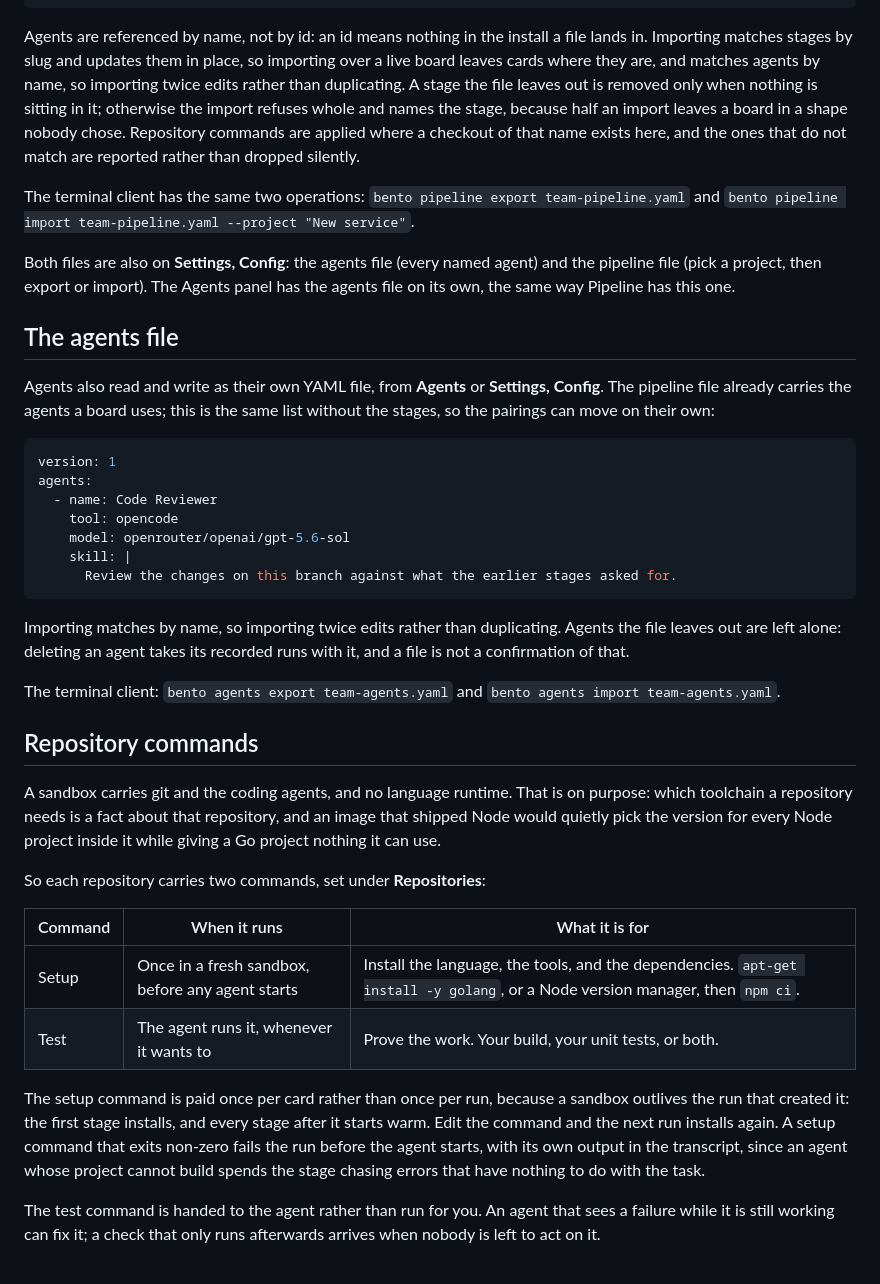
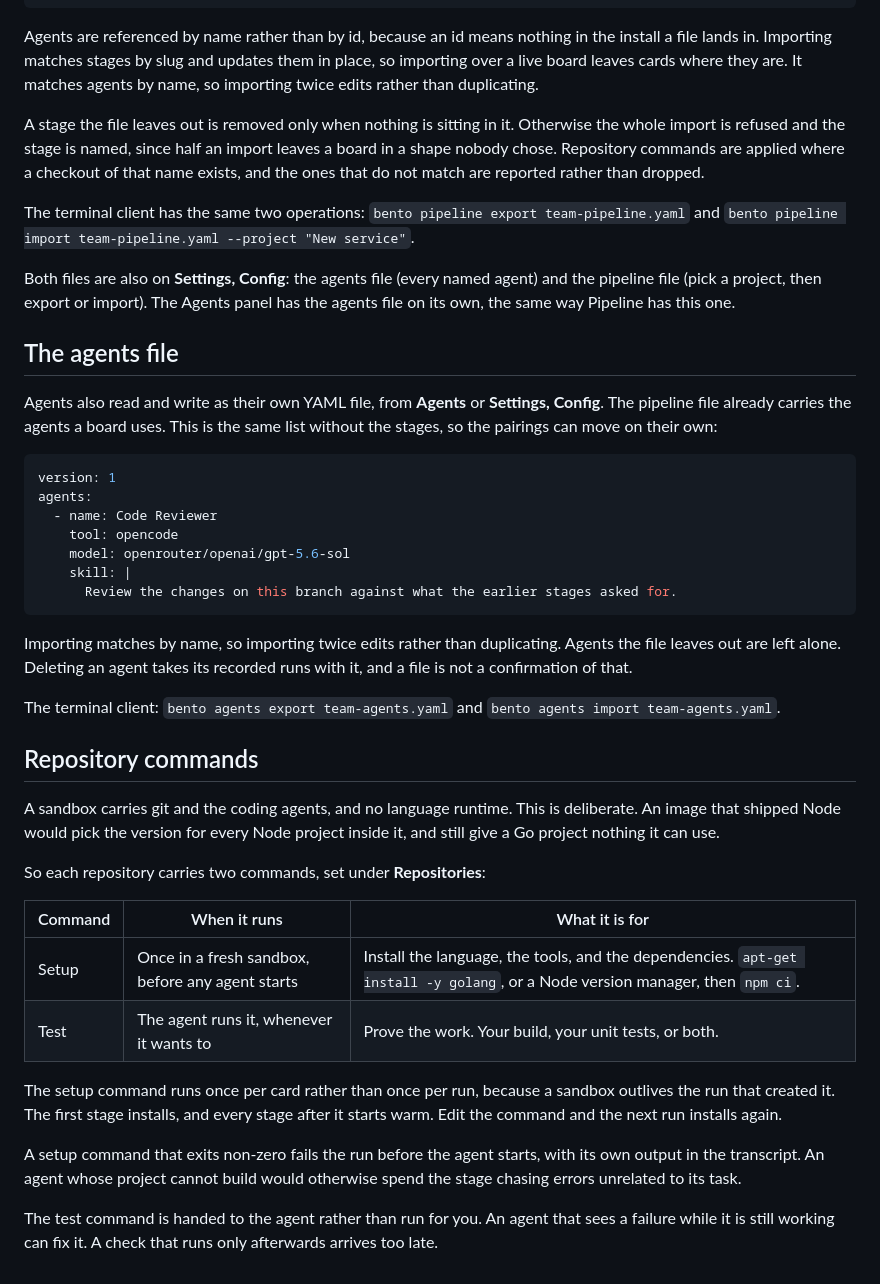
Before and after one commit to danielpang/bento, a Markdown page: docs/pipeline.md, the part around one of its changes. Drawn GitHub-style.

````diff
--- a/docs/pipeline.md
+++ b/docs/pipeline.md
@@ -83,7 +83,9 @@ repositories:
     test: npm test
 ```
 
-Agents are referenced by name, not by id: an id means nothing in the install a file lands in. Importing matches stages by slug and updates them in place, so importing over a live board leaves cards where they are, and matches agents by name, so importing twice edits rather than duplicating. A stage the file leaves out is removed only when nothing is sitting in it; otherwise the import refuses whole and names the stage, because half an import leaves a board in a shape nobody chose. Repository commands are applied where a checkout of that name exists here, and the ones that do not match are reported rather than dropped silently.
+Agents are referenced by name rather than by id, because an id means nothing in the install a file lands in. Importing matches stages by slug and updates them in place, so importing over a live board leaves cards where they are. It matches agents by name, so importing twice edits rather than duplicating.
+
+A stage the file leaves out is removed only when nothing is sitting in it. Otherwise the whole import is refused and the stage is named, since half an import leaves a board in a shape nobody chose. Repository commands are applied where a checkout of that name exists, and the ones that do not match are reported rather than dropped.
 
 The terminal client has the same two operations: `bento pipeline export team-pipeline.yaml` and `bento pipeline import team-pipeline.yaml --project "New service"`.
 
@@ -91,7 +93,7 @@ Both files are also on **Settings, Config**: the agents file (every named agent)
 
 ## The agents file
 
-Agents also read and write as their own YAML file, from **Agents** or **Settings, Config**. The pipeline file already carries the agents a board uses; this is the same list without the stages, so the pairings can move on their own:
+Agents also read and write as their own YAML file, from **Agents** or **Settings, Config**. The pipeline file already carries the agents a board uses. This is the same list without the stages, so the pairings can move on their own:
 
 ```yaml
 version: 1
@@ -103,13 +105,13 @@ agents:
       Review the changes on this branch against what the earlier stages asked for.
 ```
 
-Importing matches by name, so importing twice edits rather than duplicating. Agents the file leaves out are left alone: deleting an agent takes its recorded runs with it, and a file is not a confirmation of that.
+Importing matches by name, so importing twice edits rather than duplicating. Agents the file leaves out are left alone. Deleting an agent takes its recorded runs with it, and a file is not a confirmation of that.
 
 The terminal client: `bento agents export team-agents.yaml` and `bento agents import team-agents.yaml`.
 
 ## Repository commands
 
-A sandbox carries git and the coding agents, and no language runtime. That is on purpose: which toolchain a repository needs is a fact about that repository, and an image that shipped Node would quietly pick the version for every Node project inside it while giving a Go project nothing it can use.
+A sandbox carries git and the coding agents, and no language runtime. This is deliberate. An image that shipped Node would pick the version for every Node project inside it, and still give a Go project nothing it can use.
 
 So each repository carries two commands, set under **Repositories**:
 
@@ -118,6 +120,8 @@ So each repository carries two commands, set under **Repositories**:
 | Setup | Once in a fresh sandbox, before any agent starts | Install the language, the tools, and the dependencies. `apt-get install -y golang`, or a Node version manager, then `npm ci`. |
 | Test | The agent runs it, whenever it wants to | Prove the work. Your build, your unit tests, or both. |
 
-The setup command is paid once per card rather than once per run, because a sandbox outlives the run that created it: the first stage installs, and every stage after it starts warm. Edit the command and the next run installs again. A setup command that exits non-zero fails the run before the agent starts, with its own output in the transcript, since an agent whose project cannot build spends the stage chasing errors that have nothing to do with the task.
+The setup command runs once per card rather than once per run, because a sandbox outlives the run that created it. The first stage installs, and every stage after it starts warm. Edit the command and the next run installs again.
 
-The test command is handed to the agent rather than run for you. An agent that sees a failure while it is still working can fix it; a check that only runs afterwards arrives when nobody is left to act on it.
+A setup command that exits non-zero fails the run before the agent starts, with its own output in the transcript. An agent whose project cannot build would otherwise spend the stage chasing errors unrelated to its task.
+
+The test command is handed to the agent rather than run for you. An agent that sees a failure while it is still working can fix it. A check that runs only afterwards arrives too late.
````
Also changed, not shown: other parts of docs/pipeline.md (+13 -13 lines).
